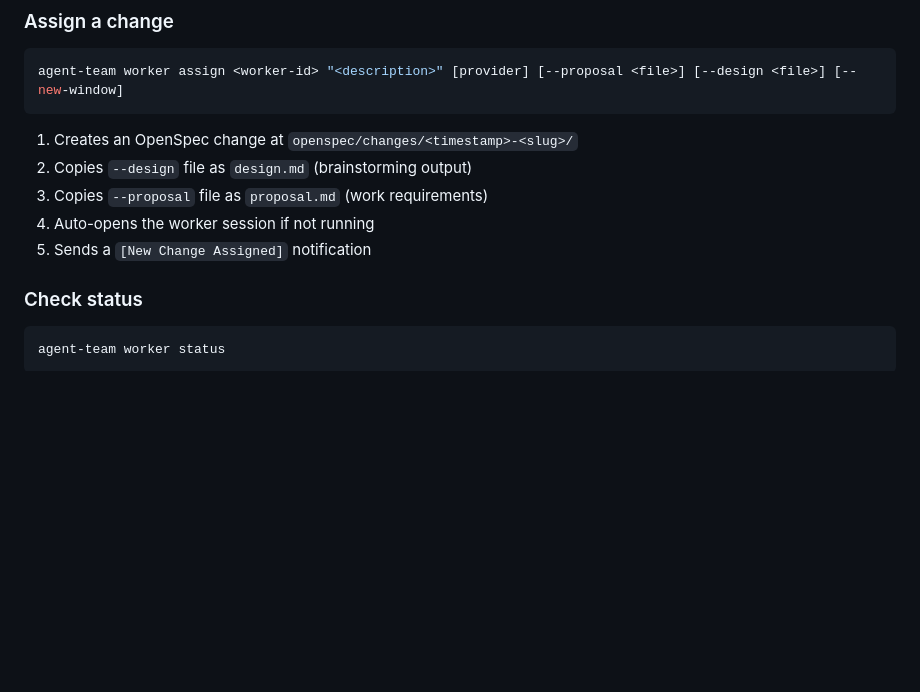
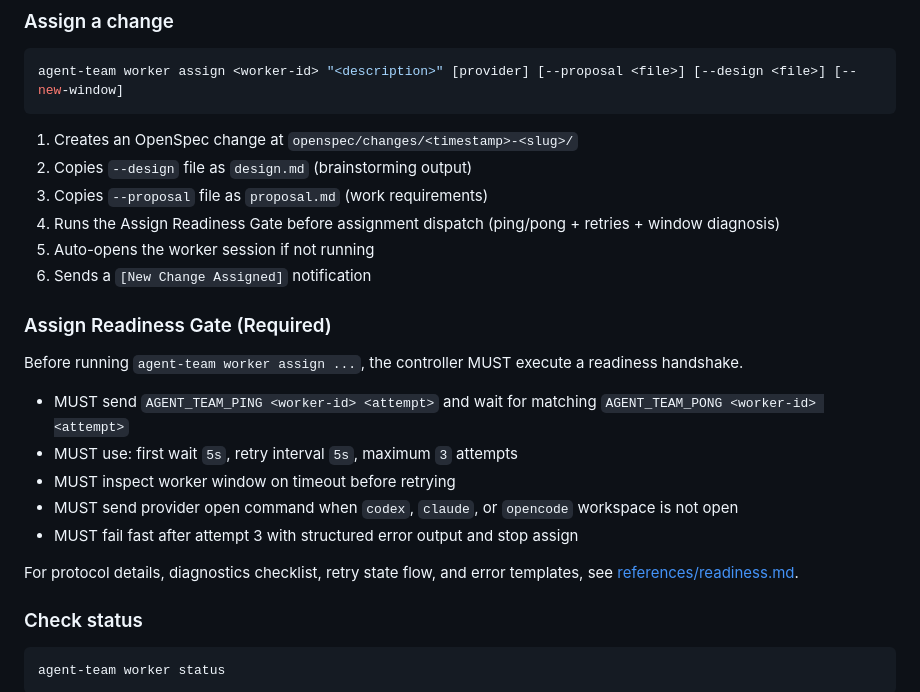
Before and after one commit to JsonLee12138/agent-team, a Markdown page: skills/agent-team/SKILL.md, the part around the change. Drawn GitHub-style; blank space fills up the shorter version.

Commit message:
docs(agent-team): add assign readiness protocol and update skill documentation
- Add comprehensive Assign Readiness Protocol (readiness.md) with handshake tokens, state flow, retry policy, and error handling
- Update SKILL.md description with clearer trigger patterns and team creation workflow
- Minor updates to brainstorming.md references

```diff
--- a/skills/agent-team/SKILL.md
+++ b/skills/agent-team/SKILL.md
@@ -110,8 +110,21 @@ agent-team worker assign <worker-id> "<description>" [provider] [--proposal <fil
 1. Creates an OpenSpec change at `openspec/changes/<timestamp>-<slug>/`
 2. Copies `--design` file as `design.md` (brainstorming output)
 3. Copies `--proposal` file as `proposal.md` (work requirements)
-4. Auto-opens the worker session if not running
-5. Sends a `[New Change Assigned]` notification
+4. Runs the Assign Readiness Gate before assignment dispatch (ping/pong + retries + window diagnosis)
+5. Auto-opens the worker session if not running
+6. Sends a `[New Change Assigned]` notification
+
+### Assign Readiness Gate (Required)
+
+Before running `agent-team worker assign ...`, the controller MUST execute a readiness handshake.
+
+- MUST send `AGENT_TEAM_PING <worker-id> <attempt>` and wait for matching `AGENT_TEAM_PONG <worker-id> <attempt>`
+- MUST use: first wait `5s`, retry interval `5s`, maximum `3` attempts
+- MUST inspect worker window on timeout before retrying
+- MUST send provider open command when `codex`, `claude`, or `opencode` workspace is not open
+- MUST fail fast after attempt 3 with structured error output and stop assign
+
+For protocol details, diagnostics checklist, retry state flow, and error templates, see [references/readiness.md](references/readiness.md).
 
 ### Check status
 
```
Also changed, not shown: 2 other files.
